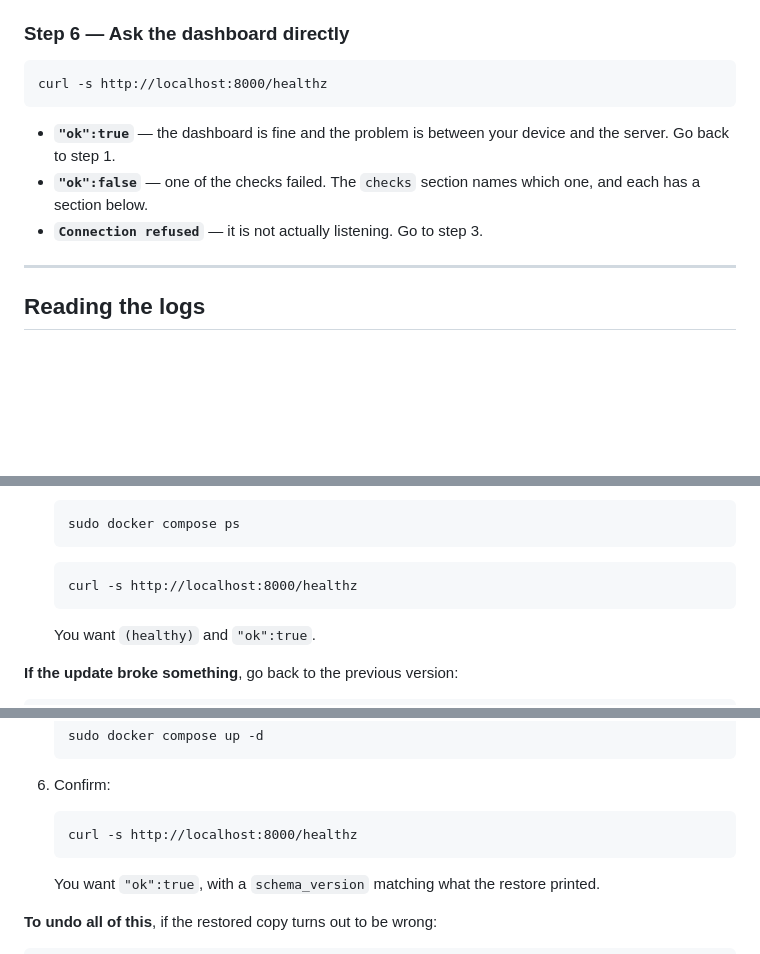
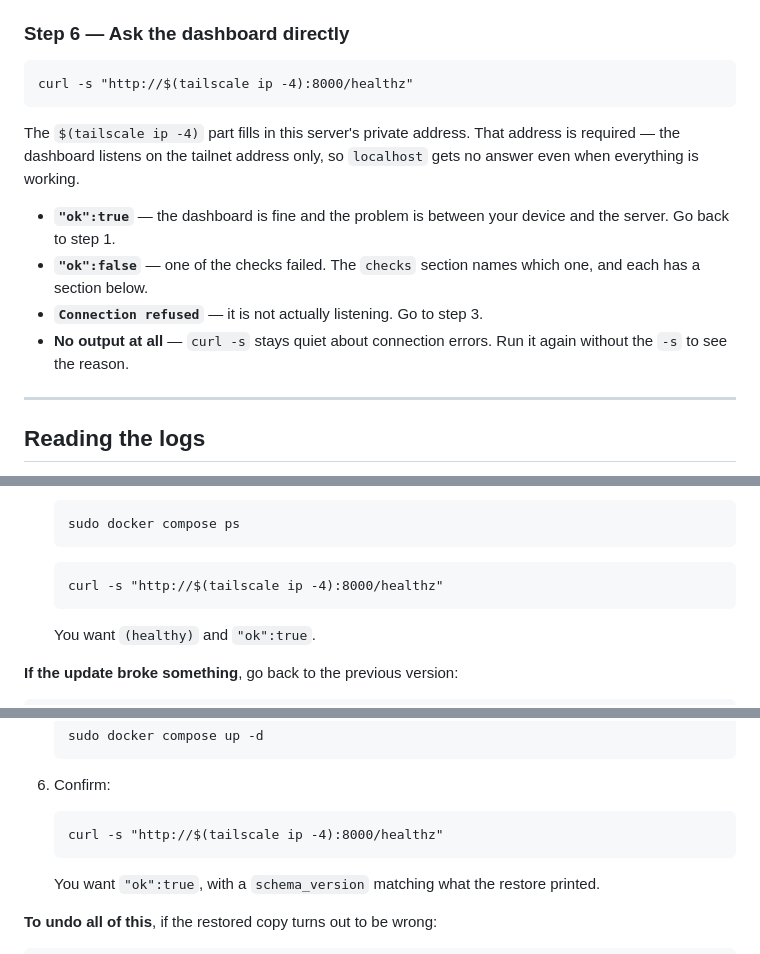
Before and after one commit to MasonM5208/College-Dashboard, a Markdown page: docs/OPERATIONS.md, 3 parts joined by grey strips. Drawn GitHub-style; blank space fills up the shorter version.

````diff
--- a/docs/OPERATIONS.md
+++ b/docs/OPERATIONS.md
@@ -151,14 +151,20 @@ internet — stop it immediately with `sudo docker compose down` and fix
 ### Step 6 — Ask the dashboard directly
 
 ```
-curl -s http://localhost:8000/healthz
+curl -s "http://$(tailscale ip -4):8000/healthz"
 ```
+
+The `$(tailscale ip -4)` part fills in this server's private address. That address
+is required — the dashboard listens on the tailnet address only, so `localhost`
+gets no answer even when everything is working.
 
 - **`"ok":true`** — the dashboard is fine and the problem is between your device
   and the server. Go back to step 1.
 - **`"ok":false`** — one of the checks failed. The `checks` section names which
   one, and each has a section below.
 - **`Connection refused`** — it is not actually listening. Go to step 3.
+- **No output at all** — `curl -s` stays quiet about connection errors. Run it
+  again without the `-s` to see the reason.
 
 ---
 
@@ -357,7 +363,7 @@ before something is due.
    ```
 
    ```
-   curl -s http://localhost:8000/healthz
+   curl -s "http://$(tailscale ip -4):8000/healthz"
    ```
 
    You want `(healthy)` and `"ok":true`.
@@ -435,7 +441,7 @@ a damaged backup over a working database turns one problem into two.
 6. Confirm:
 
    ```
-   curl -s http://localhost:8000/healthz
+   curl -s "http://$(tailscale ip -4):8000/healthz"
    ```
 
    You want `"ok":true`, with a `schema_version` matching what the restore printed.
````
Also changed, not shown: docs/SETUP.md (+13 -3 lines).
